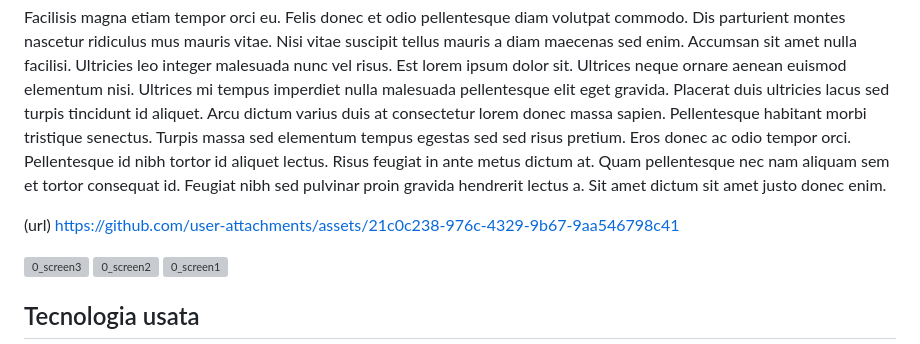
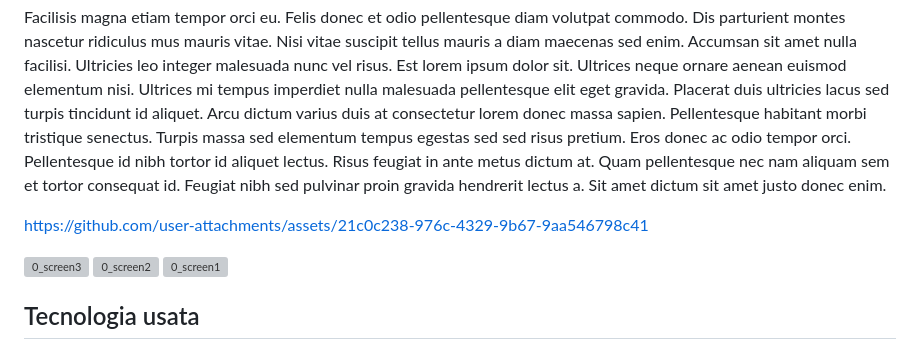
Before and after one commit to carladegennaro/progetto2, a Markdown page: README.md, the part around the change. Rendered like a GitHub page; grey boxes are pictures that could not be loaded.

```diff
--- a/README.md
+++ b/README.md
@@ -21,7 +21,7 @@ Dolor sit amet consectetur adipiscing elit duis tristique. Sociis natoque penati
 Facilisis magna etiam tempor orci eu. Felis donec et odio pellentesque diam volutpat commodo. Dis parturient montes nascetur ridiculus mus mauris vitae. Nisi vitae suscipit tellus mauris a diam maecenas sed enim. Accumsan sit amet nulla facilisi. Ultricies leo integer malesuada nunc vel risus. Est lorem ipsum dolor sit. Ultrices neque ornare aenean euismod elementum nisi. Ultrices mi tempus imperdiet nulla malesuada pellentesque elit eget gravida. Placerat duis ultricies lacus sed turpis tincidunt id aliquet. Arcu dictum varius duis at consectetur lorem donec massa sapien. Pellentesque habitant morbi tristique senectus. Turpis massa sed elementum tempus egestas sed sed risus pretium. Eros donec ac odio tempor orci. Pellentesque id nibh tortor id aliquet lectus. Risus feugiat in ante metus dictum at. Quam pellentesque nec nam aliquam sem et tortor consequat id. Feugiat nibh sed pulvinar proin gravida hendrerit lectus a. Sit amet dictum sit amet justo donec enim.
 
 
-(url) https://github.com/user-attachments/assets/21c0c238-976c-4329-9b67-9aa546798c41
+https://github.com/user-attachments/assets/21c0c238-976c-4329-9b67-9aa546798c41
 
 <img width="1512" height="236" alt="0_screen3" src="https://github.com/user-attachments/assets/d984daa3-2bb2-4307-9c80-561e62a14cf1" />
 <img width="764" height="214" alt="0_screen2" src="https://github.com/user-attachments/assets/96cfdef9-b144-409d-975a-8db702ccd19a" />
```
